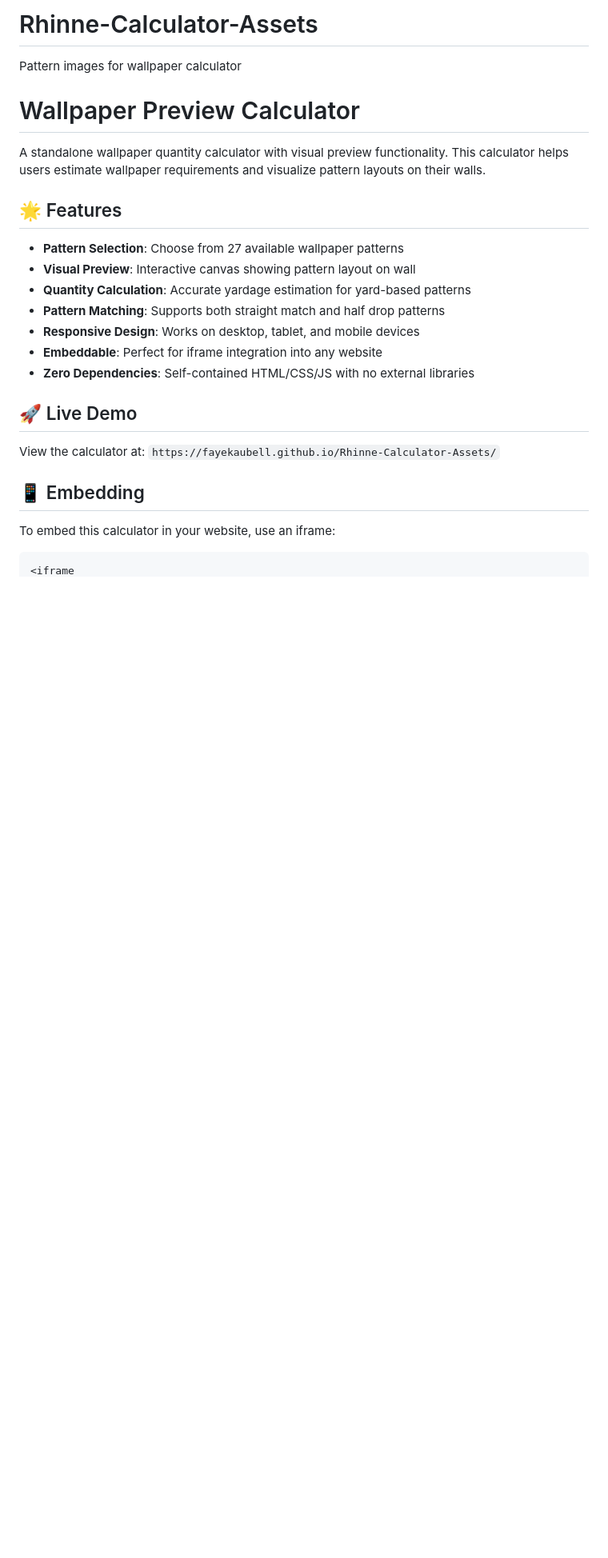
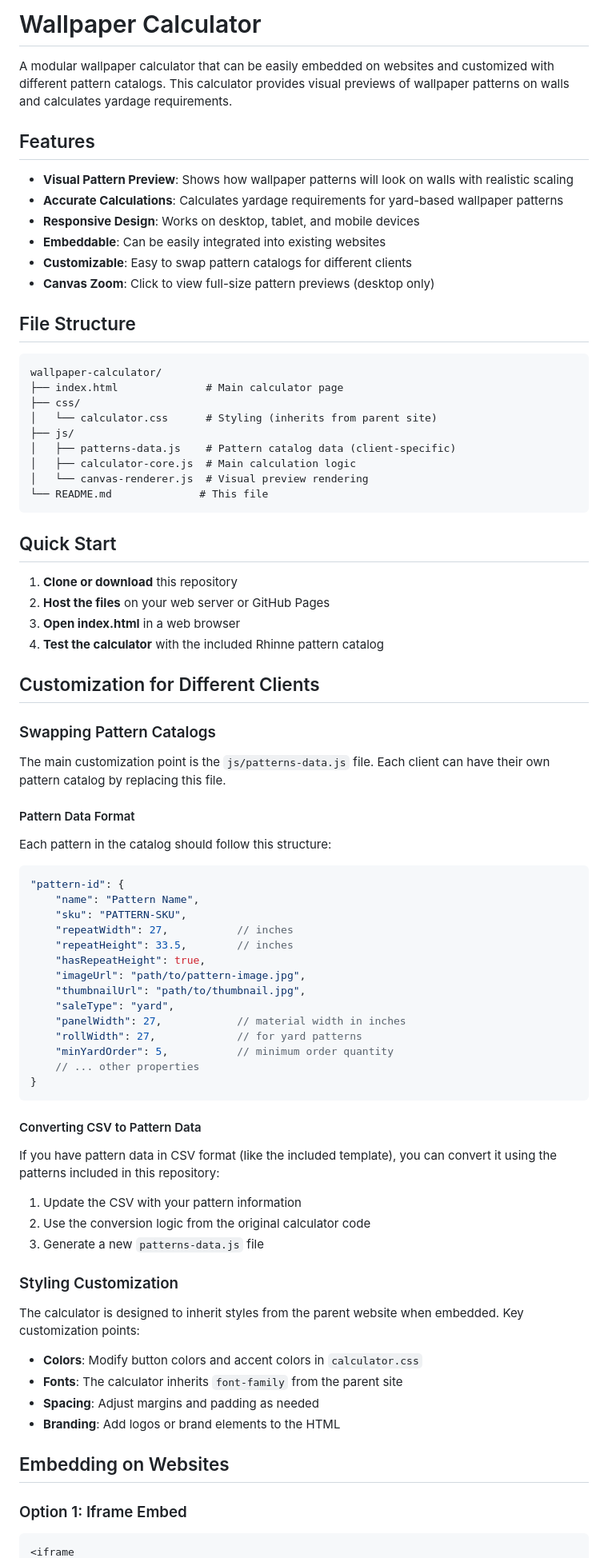
Before and after one commit to fayekaubell/Rhinne-Calculator-Assets, a Markdown page: README.md, the part around one of its changes. Shown at 80% size. Drawn GitHub-style; blank space fills up the shorter version.

````diff
--- a/README.md
+++ b/README.md
@@ -1,27 +1,84 @@
-# Rhinne-Calculator-Assets
-Pattern images for wallpaper calculator
+# Wallpaper Calculator
 
-# Wallpaper Preview Calculator
+A modular wallpaper calculator that can be easily embedded on websites and customized with different pattern catalogs. This calculator provides visual previews of wallpaper patterns on walls and calculates yardage requirements.
 
-A standalone wallpaper quantity calculator with visual preview functionality. This calculator helps users estimate wallpaper requirements and visualize pattern layouts on their walls.
+## Features
 
-## 🌟 Features
+- **Visual Pattern Preview**: Shows how wallpaper patterns will look on walls with realistic scaling
+- **Accurate Calculations**: Calculates yardage requirements for yard-based wallpaper patterns
+- **Responsive Design**: Works on desktop, tablet, and mobile devices
+- **Embeddable**: Can be easily integrated into existing websites
+- **Customizable**: Easy to swap pattern catalogs for different clients
+- **Canvas Zoom**: Click to view full-size pattern previews (desktop only)
 
-- **Pattern Selection**: Choose from 27 available wallpaper patterns
-- **Visual Preview**: Interactive canvas showing pattern layout on wall
-- **Quantity Calculation**: Accurate yardage estimation for yard-based patterns
-- **Pattern Matching**: Supports both straight match and half drop patterns
-- **Responsive Design**: Works on desktop, tablet, and mobile devices
-- **Embeddable**: Perfect for iframe integration into any website
-- **Zero Dependencies**: Self-contained HTML/CSS/JS with no external libraries
+## File Structure
 
-## 🚀 Live Demo
+```
+wallpaper-calculator/
+├── index.html              # Main calculator page
+├── css/
+│   └── calculator.css      # Styling (inherits from parent site)
+├── js/
+│   ├── patterns-data.js    # Pattern catalog data (client-specific)
+│   ├── calculator-core.js  # Main calculation logic
+│   └── canvas-renderer.js  # Visual preview rendering
+└── README.md              # This file
+```
 
-View the calculator at: `https://fayekaubell.github.io/Rhinne-Calculator-Assets/`
+## Quick Start
 
-## 📱 Embedding
+1. **Clone or download** this repository
+2. **Host the files** on your web server or GitHub Pages
+3. **Open index.html** in a web browser
+4. **Test the calculator** with the included Rhinne pattern catalog
 
-To embed this calculator in your website, use an iframe:
+## Customization for Different Clients
+
+### Swapping Pattern Catalogs
+
+The main customization point is the `js/patterns-data.js` file. Each client can have their own pattern catalog by replacing this file.
+
+#### Pattern Data Format
+
+Each pattern in the catalog should follow this structure:
+
+```javascript
+"pattern-id": {
+    "name": "Pattern Name",
+    "sku": "PATTERN-SKU",
+    "repeatWidth": 27,           // inches
+    "repeatHeight": 33.5,        // inches
+    "hasRepeatHeight": true,
+    "imageUrl": "path/to/pattern-image.jpg",
+    "thumbnailUrl": "path/to/thumbnail.jpg",
+    "saleType": "yard",
+    "panelWidth": 27,            // material width in inches
+    "rollWidth": 27,             // for yard patterns
+    "minYardOrder": 5,           // minimum order quantity
+    // ... other properties
+}
+```
+
+#### Converting CSV to Pattern Data
+
+If you have pattern data in CSV format (like the included template), you can convert it using the patterns included in this repository:
+
+1. Update the CSV with your pattern information
+2. Use the conversion logic from the original calculator code
+3. Generate a new `patterns-data.js` file
+
+### Styling Customization
+
+The calculator is designed to inherit styles from the parent website when embedded. Key customization points:
+
+- **Colors**: Modify button colors and accent colors in `calculator.css`
+- **Fonts**: The calculator inherits `font-family` from the parent site
+- **Spacing**: Adjust margins and padding as needed
+- **Branding**: Add logos or brand elements to the HTML
+
+## Embedding on Websites
+
+### Option 1: Iframe Embed
 
 ```html
 <iframe
````
Also changed, not shown: other parts of README.md (+95 -116 lines).
